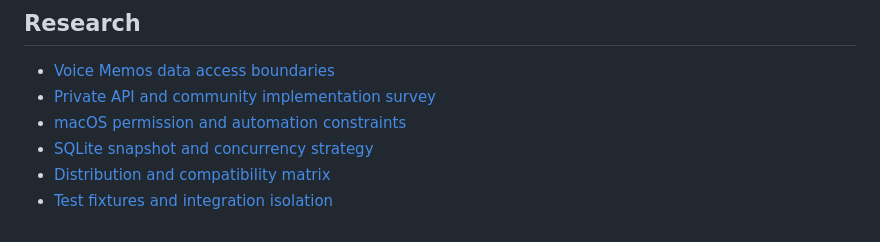
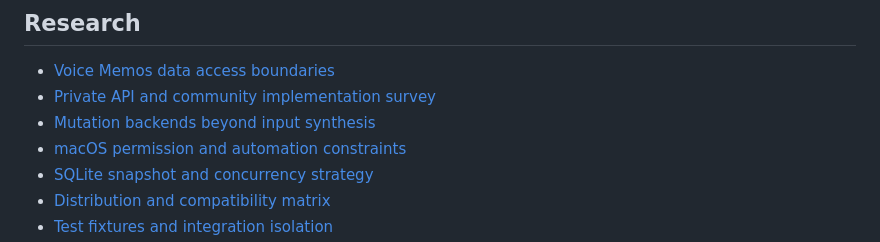
Before and after one commit to patrick-fu/voice-memos-cli, a Markdown page: README.md, the part around the change. GitHub-like rendering.

```diff
--- a/README.md
+++ b/README.md
@@ -22,6 +22,7 @@ The release target is macOS 15.0+, distributed as a universal2 signed, notarized
 
 - [Voice Memos data access boundaries](docs/research/voice-memos-data-access.md)
 - [Private API and community implementation survey](docs/research/private-api-community-survey.md)
+- [Mutation backends beyond input synthesis](docs/research/voice-memos-mutation-alternatives.md)
 - [macOS permission and automation constraints](docs/research/macos-permissions-and-automation.md)
 - [SQLite snapshot and concurrency strategy](docs/research/sqlite-snapshot-strategy.md)
 - [Distribution and compatibility matrix](docs/research/distribution-and-compatibility-matrix.md)
```
Also changed, not shown: docs/research/voice-memos-mutation-alternatives.md (added, +216 -0 lines).
